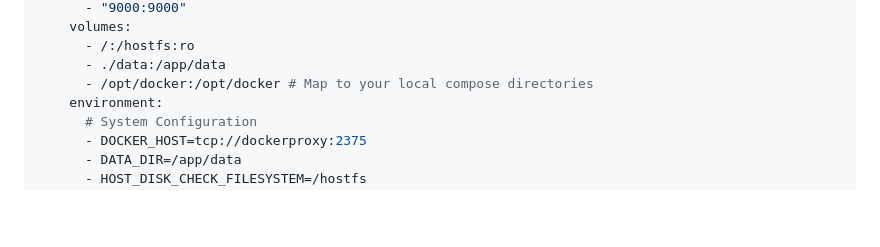
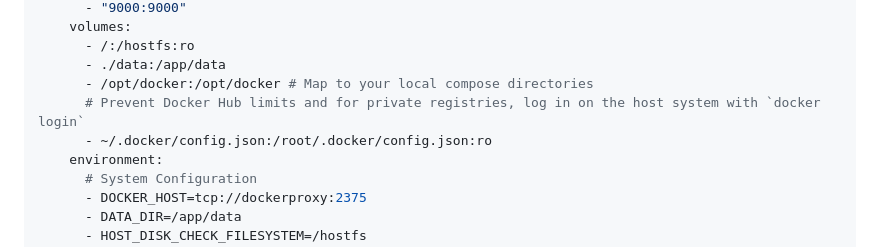
Before and after one commit to buildplan/cm, a Markdown page: README.md, the part around the change. GitHub-like rendering; blank space fills up the shorter version.

Commit message:
chore: mount docker config.json

```diff
--- a/README.md
+++ b/README.md
@@ -73,6 +73,8 @@ services:
       - /:/hostfs:ro
       - ./data:/app/data
       - /opt/docker:/opt/docker # Map to your local compose directories
+      # Prevent Docker Hub limits and for private registries, log in on the host system with `docker login`
+      - ~/.docker/config.json:/root/.docker/config.json:ro
     environment:
       # System Configuration
       - DOCKER_HOST=tcp://dockerproxy:2375
```
